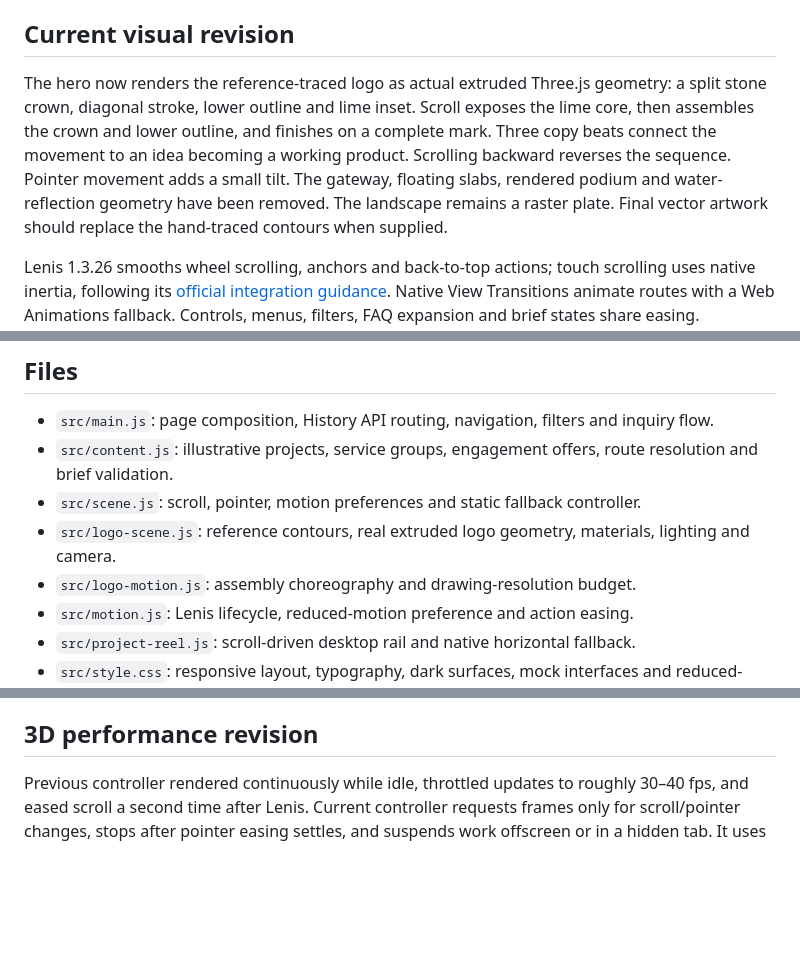
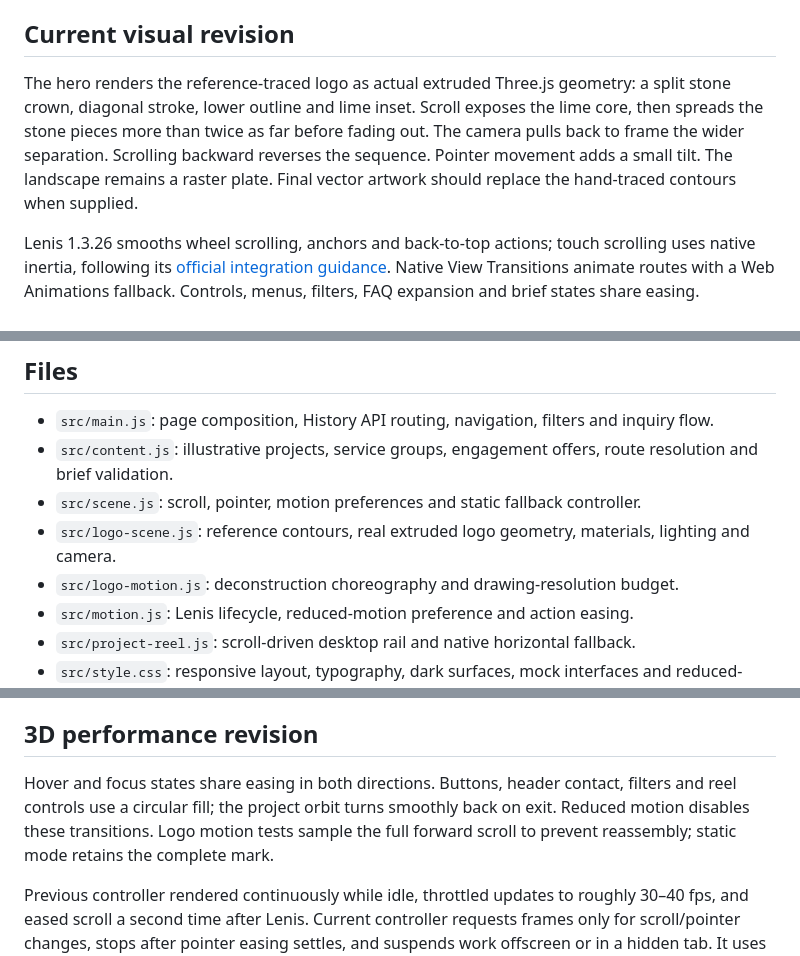
Before and after one commit to devstackedmagazine/devstackedmagazine-web, a Markdown page: README.md, 3 parts joined by grey strips. GitHub-like rendering; blank space fills up the shorter version.

Commit message:
Document hover effects and logo deconstruction

```diff
--- a/README.md
+++ b/README.md
@@ -18,7 +18,7 @@ Preview: http://127.0.0.1:5173. Build: `dist/`. Hosting must rewrite non-asset d
 
 ## Current visual revision
 
-The hero now renders the reference-traced logo as actual extruded Three.js geometry: a split stone crown, diagonal stroke, lower outline and lime inset. Scroll exposes the lime core, then assembles the crown and lower outline, and finishes on a complete mark. Three copy beats connect the movement to an idea becoming a working product. Scrolling backward reverses the sequence. Pointer movement adds a small tilt. The gateway, floating slabs, rendered podium and water-reflection geometry have been removed. The landscape remains a raster plate. Final vector artwork should replace the hand-traced contours when supplied.
+The hero renders the reference-traced logo as actual extruded Three.js geometry: a split stone crown, diagonal stroke, lower outline and lime inset. Scroll exposes the lime core, then spreads the stone pieces more than twice as far before fading out. The camera pulls back to frame the wider separation. Scrolling backward reverses the sequence. Pointer movement adds a small tilt. The landscape remains a raster plate. Final vector artwork should replace the hand-traced contours when supplied.
 
 Lenis 1.3.26 smooths wheel scrolling, anchors and back-to-top actions; touch scrolling uses native inertia, following its [official integration guidance](https://github.com/darkroomengineering/lenis). Native View Transitions animate routes with a Web Animations fallback. Controls, menus, filters, FAQ expansion and brief states share easing. Manual/OS reduced motion disables smoothing and nonessential animation. WebGL/texture failures retain a static reference image.
 
@@ -32,7 +32,7 @@ All agency page surfaces are dark; light areas inside illustrative project previ
 - `src/content.js`: illustrative projects, service groups, engagement offers, route resolution and brief validation.
 - `src/scene.js`: scroll, pointer, motion preferences and static fallback controller.
 - `src/logo-scene.js`: reference contours, real extruded logo geometry, materials, lighting and camera.
-- `src/logo-motion.js`: assembly choreography and drawing-resolution budget.
+- `src/logo-motion.js`: deconstruction choreography and drawing-resolution budget.
 - `src/motion.js`: Lenis lifecycle, reduced-motion preference and action easing.
 - `src/project-reel.js`: scroll-driven desktop rail and native horizontal fallback.
 - `src/style.css`: responsive layout, typography, dark surfaces, mock interfaces and reduced-motion treatment.
@@ -61,6 +61,8 @@ Three.js loads only on the homepage. Vite reports a large-chunk advisory for tha
 
 ## 3D performance revision
 
+Hover and focus states share easing in both directions. Buttons, header contact, filters and reel controls use a circular fill; the project orbit turns smoothly back on exit. Reduced motion disables these transitions. Logo motion tests sample the full forward scroll to prevent reassembly; static mode retains the complete mark.
+
 Previous controller rendered continuously while idle, throttled updates to roughly 30–40 fps, and eased scroll a second time after Lenis. Current controller requests frames only for scroll/pointer changes, stops after pointer easing settles, and suspends work offscreen or in a hidden tab. It uses the already-smoothed scroll position directly; no artificial frame cap or idle floating motion remains. Background brightness stays constant and atmosphere has no blend-mode pass.
 
 Drawing resolution is capped at 1.2 million pixels. Scene geometry uses 1,116 triangles (previously 2,588), with standard stone materials and no environment prefilter/clearcoat pass. At the 1440×900 browser check, drawing size dropped from 1713×1080 to 1379×869 (about 35% fewer pixels). DOM diagnostics on the scene mount expose submitted render count/state, active update rate and average CPU submission time; these are not GPU timing or a guaranteed presented-frame-rate measurement. Review on target devices remains appropriate.
```
